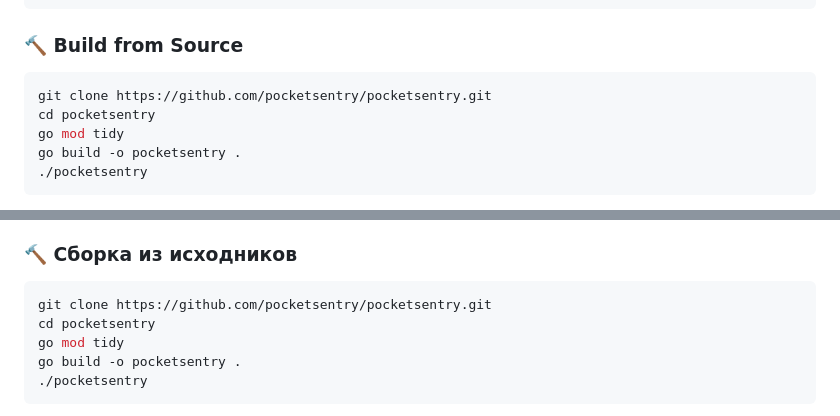
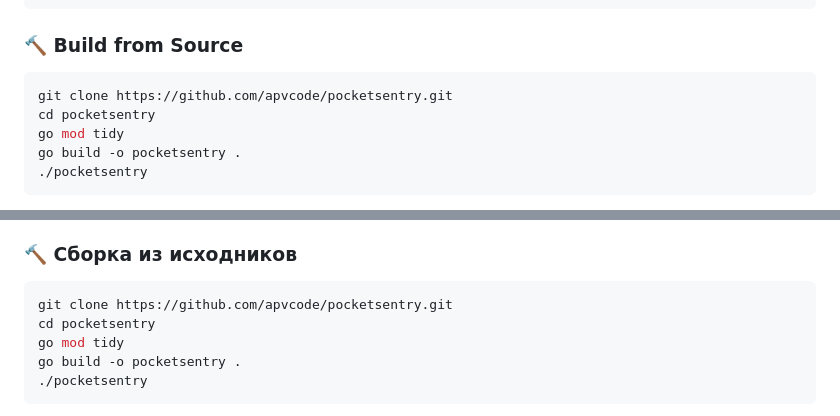
Before and after one commit to apvcode/pocketsentry, a Markdown page: README.md, 2 parts joined by grey strips. GitHub-like rendering.

````diff
--- a/README.md
+++ b/README.md
@@ -180,7 +180,7 @@ $ ./pocketsentry --port 9090 --db /data/errors.db
 ### 🔨 Build from Source
 
 ```bash
-git clone https://github.com/pocketsentry/pocketsentry.git
+git clone https://github.com/apvcode/pocketsentry.git
 cd pocketsentry
 go mod tidy
 go build -o pocketsentry .
@@ -339,7 +339,7 @@ func main() {
 ### 🔨 Сборка из исходников
 
 ```bash
-git clone https://github.com/pocketsentry/pocketsentry.git
+git clone https://github.com/apvcode/pocketsentry.git
 cd pocketsentry
 go mod tidy
 go build -o pocketsentry .
````
